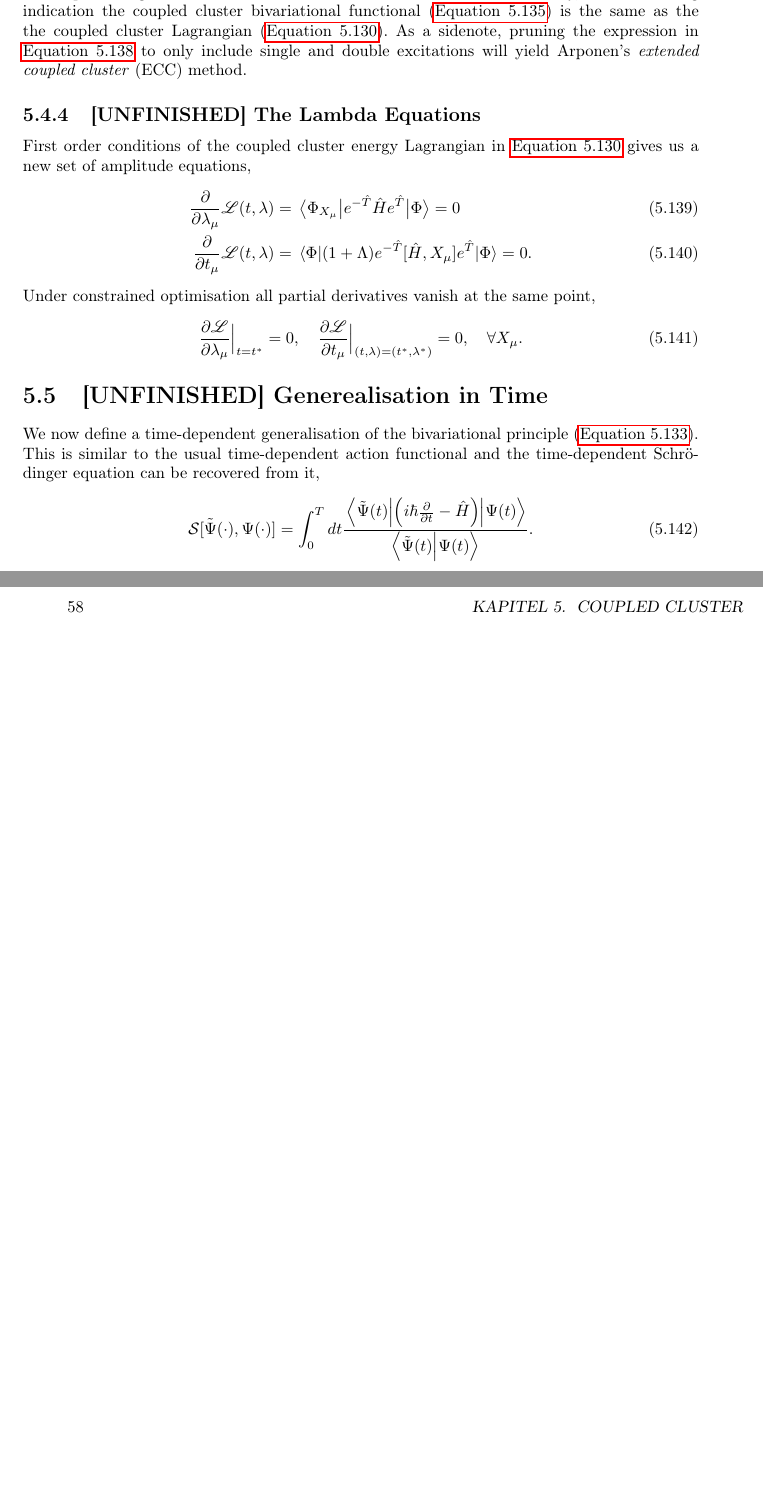
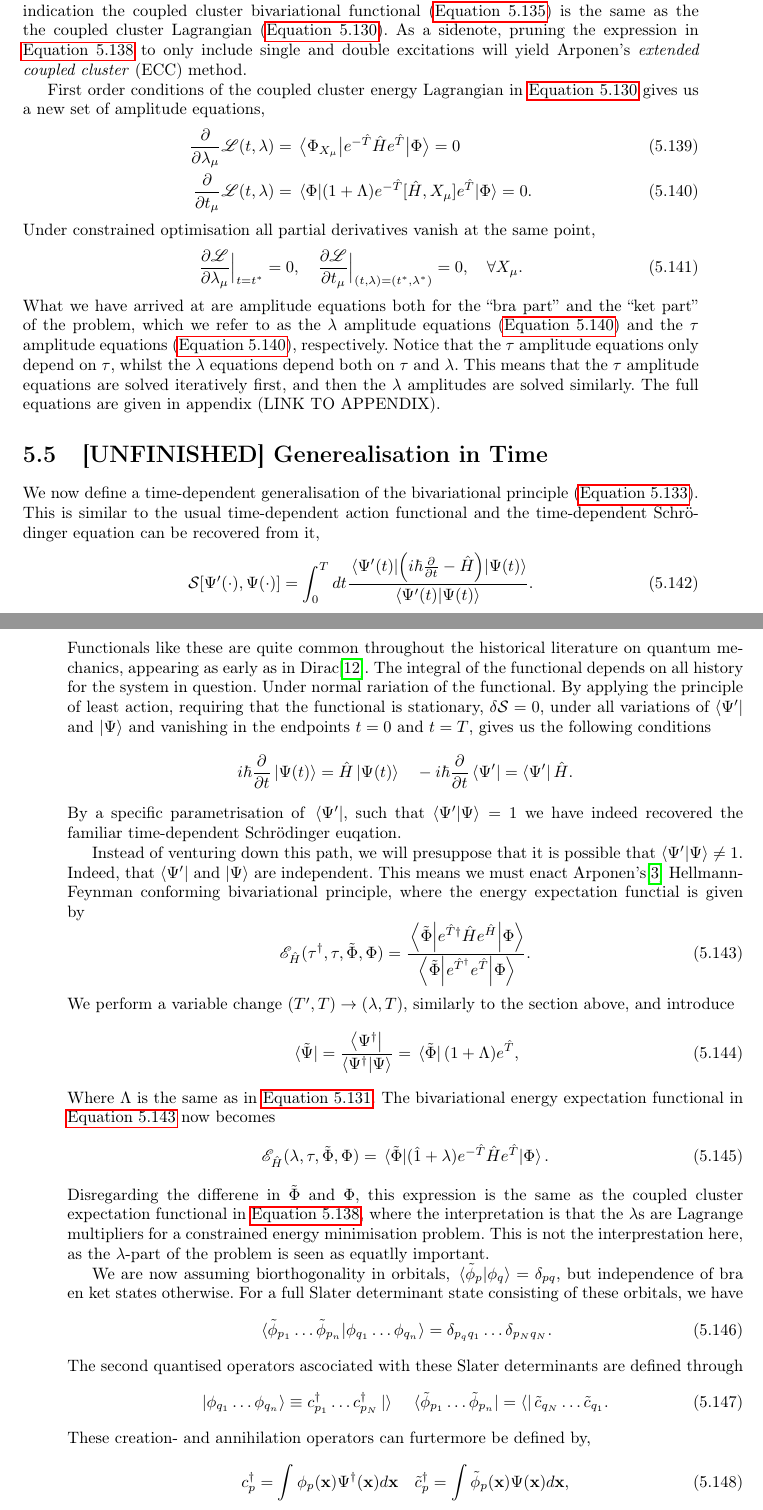
Before and after one commit to gregwinther/taifun, a LaTeX thesis (main.tex, which reads theory/many_body/coupled_cluster.tex): two parts of pages 63 and 64 of 102, joined at a grey line, cut so that both start at the same text, the shorter picture padded with empty space. Compiled offline with pdfLaTeX.

Commit message:
Begin section on very general time-dep. CC.

```diff
--- a/theory/many_body/coupled_cluster.tex
+++ b/theory/many_body/coupled_cluster.tex
@@ -1480,14 +1481,13 @@ coupled cluster Lagrangian (\autoref{eq:cc_energy_lagrangian}). As a sidenote, p
 the expression in \autoref{eq:bivar_lagrang_equal} to only include single and double
 excitations will yield Arponen's \emph{extended coupled cluster} (ECC) method.
 
-
-\subsection{[UNFINISHED] The Lambda Equations}
-
 First order conditions of the coupled cluster energy Lagrangian in
 \autoref{eq:cc_energy_lagrangian} gives us a new set of amplitude equations,
 \begin{align}
+    \label{eq:lagrangian_tau_amplitude_eqns}
     \frac{\partial}{\partial \lambda_\mu} \mathscr{L}(t, \lambda)
     &= \mel{\Phi_{X_\mu}}{e^{-\hat{T}}\hat{H}e^{\hat{T}} }{\Phi} = 0 \\
+    \label{eq:lagrangian_lambda_amplitude_eqns}
     \frac{\partial}{\partial t_\mu} \mathscr{L}(t, \lambda)
     &= \mel{\Phi}{(1 + \Lambda)e^{-\hat{T}}[\hat{H}, X_\mu]e^{\hat{T}} }{\Phi} = 0.
 \end{align}
@@ -1498,7 +1498,15 @@ Under constrained optimisation all partial derivatives vanish at the same point,
     \frac{\partial \mathscr{L}}{\partial t_\mu}\Big\lvert_{(t,\lambda)=(t^*,\lambda^*)} = 0,
     \quad \forall X_\mu.
 \end{equation}
-
+What we have arrived at are amplitude equations both for the ``bra part'' and the
+``ket part'' of the problem, which we refer to as the $\lambda$ amplitude equations
+(\autoref{eq:lagrangian_lambda_amplitude_eqns}) and
+the $\tau$ amplitude equations
+(\autoref{eq:lagrangian_lambda_amplitude_eqns}), respectively. Notice that the $\tau$ amplitude equations
+only depend on $\tau$, whilst the $\lambda$ equations depend both on $\tau$ and $\lambda$.
+This means that the $\tau$ amplitude equations are solved iteratively first, and then
+the $\lambda$ amplitudes are solved similarly.
+The full equations are given in appendix (LINK TO APPENDIX).
 
 \section{[UNFINISHED] Generealisation in Time}
 
@@ -1507,8 +1515,72 @@ We now define a time-dependent generalisation of the bivariational principle
 action functional and the time-dependent Schrödinger equation can be recovered from
 it,
 \begin{equation}
-    \mathcal{S}[\tilde{\Psi}(\cdot), \Psi(\cdot)]
-        = \int_0^T dt \frac{\mel{\tilde{\Psi}(t)}{\left(
+    \mathcal{S}[{\Psi}'(\cdot), \Psi(\cdot)]
+        = \int_0^T dt \frac{\mel{{\Psi}'(t)}{\left(
             i\hbar \frac{\partial}{\partial t} - \hat{H}
-        \right)}{\Psi(t)}}{\braket{\tilde{\Psi}(t)}{\Psi(t)}}.
-\end{equation}
+        \right)}{\Psi(t)}}{\braket{{\Psi}'(t)}{\Psi(t)}}.
+\end{equation}
+Functionals like these are quite common throughout the historical literature on
+quantum mechanics, appearing as early as in Dirac\cite{dirac1930principles}. The
+integral of the functional depends on all history for the system in question.
+Under normal rariation of the functional. By applying the principle of least action,
+requiring that the functional is stationary, $\delta\mathcal{S} = 0$, under all variations
+of $\bra{{\Psi}'}$ and $\ket{\Psi}$ and vanishing in the endpoints $t=0$ and
+$t=T$, gives us the following conditions
+\begin{equation*}
+    i\hbar\frac{\partial}{\partial t} \ket{\Psi(t)} = \hat{H}\ket{\Psi(t)}
+    \quad -i \hbar \frac{\partial}{\partial t} \bra{{\Psi}'} = \bra{{\Psi}'}\hat{H}.
+\end{equation*}
+By a specific parametrisation of $\bra*{{\Psi}'}$, such that
+$\braket{{\Psi}'}{\Psi} = 1$ we have indeed recovered the familiar
+time-dependent Schrödinger euqation.
+
+Instead of venturing down this path, we will presuppose that it is possible
+that $\braket{{\Psi}'}{\Psi} \neq 1$. Indeed, that $\bra{{\Psi}'}$
+and $\ket{\Psi}$ are independent. This means we must enact
+Arponen's\cite{arponen1983variational} Hellmann-Feynman conforming bivariational
+principle, where the energy expectation functial is given by
+\begin{equation}
+    \label{eq:bivar_energy_expectation}
+    \mathscr{E}_{\hat{H}}(\tau^\dagger, \tau, \tilde{\Phi}, \Phi)
+    = \frac{\mel{\tilde{\Phi}}{e^{\hat{T}\dagger}\hat{H}e^{\hat{H}}}{\Phi}}
+    {\mel{\tilde{\Phi}}{e^{\hat{T}^\dagger}e^{\hat{T}}}{\Phi}}.
+\end{equation}
+We perform a variable change $(T', T)\to(\lambda, T)$, similarly to the section above,
+and introduce
+\begin{equation}
+    \bra*{\tilde{\Psi}} = \frac{\bra{\Psi^\dagger}}{\braket{\Psi^\dagger}{\Psi}}
+    = \bra*{\tilde{\Phi}} (1 + \Lambda) e^{\hat{T}},
+\end{equation}
+Where $\Lambda$ is the same as in \autoref{eq:capital_lambda}.
+The bivariational energy expectation functional in \autoref{eq:bivar_energy_expectation}
+now becomes
+\begin{equation}
+    \mathscr{E}_{\hat{H}}(\lambda, \tau, \tilde{\Phi}, \Phi)
+    = \mel*{\tilde{\Phi}}{(\hat{1} + \lambda)e^{-\hat{T}}\hat{H}e^{\hat{T}} }{\Phi}.
+\end{equation}
+Disregarding the differene in $\tilde{\Phi}$ and $\Phi$, this expression is the
+same as the coupled cluster expectation functional in \autoref{eq:bivar_lagrang_equal},
+where the interpretation is that the $\lambda$s are Lagrange multipliers
+for a constrained energy minimisation problem. This is not the interprestation
+here, as the $\lambda$-part of the problem is seen as equatlly important.
+
+We are now assuming biorthogonality in orbitals, $\braket*{\tilde{\phi}_p}{\phi_q} = \delta_{pq}$, but
+independence of bra en ket states otherwise. For a full Slater determinant state
+consisting of these orbitals, we have
+\begin{equation}
+    \braket*{\tilde{\phi}_{p_1}\dots \tilde{\phi}_{p_n}}{\phi_{q_1}\dots\phi_{q_n}}
+    =\delta_{p_q q_1}\dots \delta_{p_N q_N}.
+\end{equation}
+The second quantised operators ascociated with these Slater determinants are defined through
+\begin{equation}
+    \ket{\phi_{q_1}\dots\phi_{q_n}} \equiv c^\dagger_{p_1}\dots c^\dagger_{p_N}\ket{ }
+    \quad
+    \bra*{\tilde{\phi}_{p_1}\dots \tilde{\phi}_{p_n}} = \bra{ } \tilde{c}_{q_N} \dots \tilde{c}_{q_1}.
+\end{equation}
+These creation- and annihilation operators can furtermore be defined by,
+\begin{equation}
+    c_p^\dagger = \int \phi_p(\vb{x}) \Psi^\dagger(\vb{x})d\vb{x}
+    \quad
+    \tilde{c}^\dagger_p = \int \tilde{\phi}_p(\vb{x}) \Psi(\vb{x})d\vb{x},
+\end{equation}
```
Also changed, not shown: main.pdf, theory/many_body/coupled_cluster.tex (10 more changed lines).
